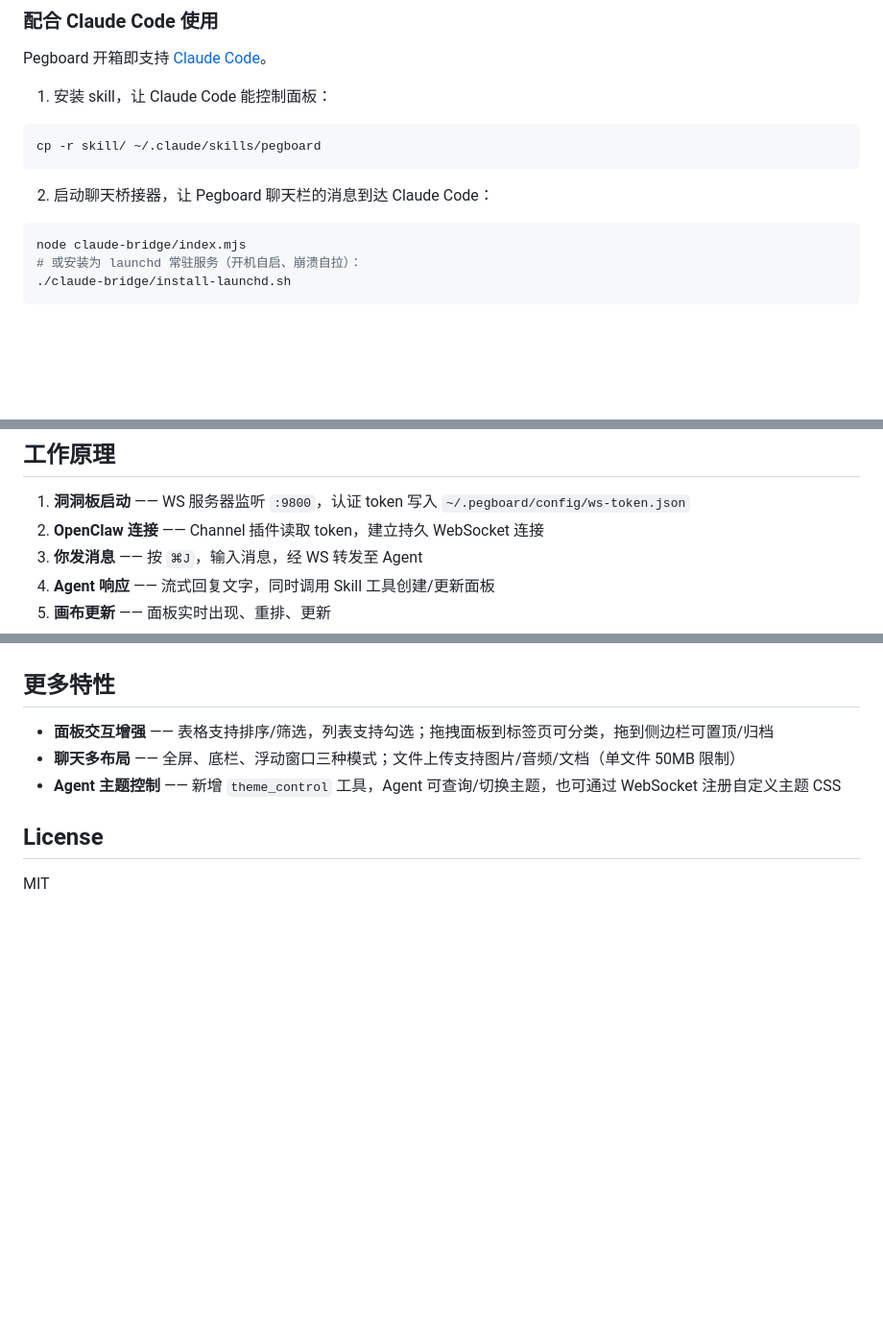
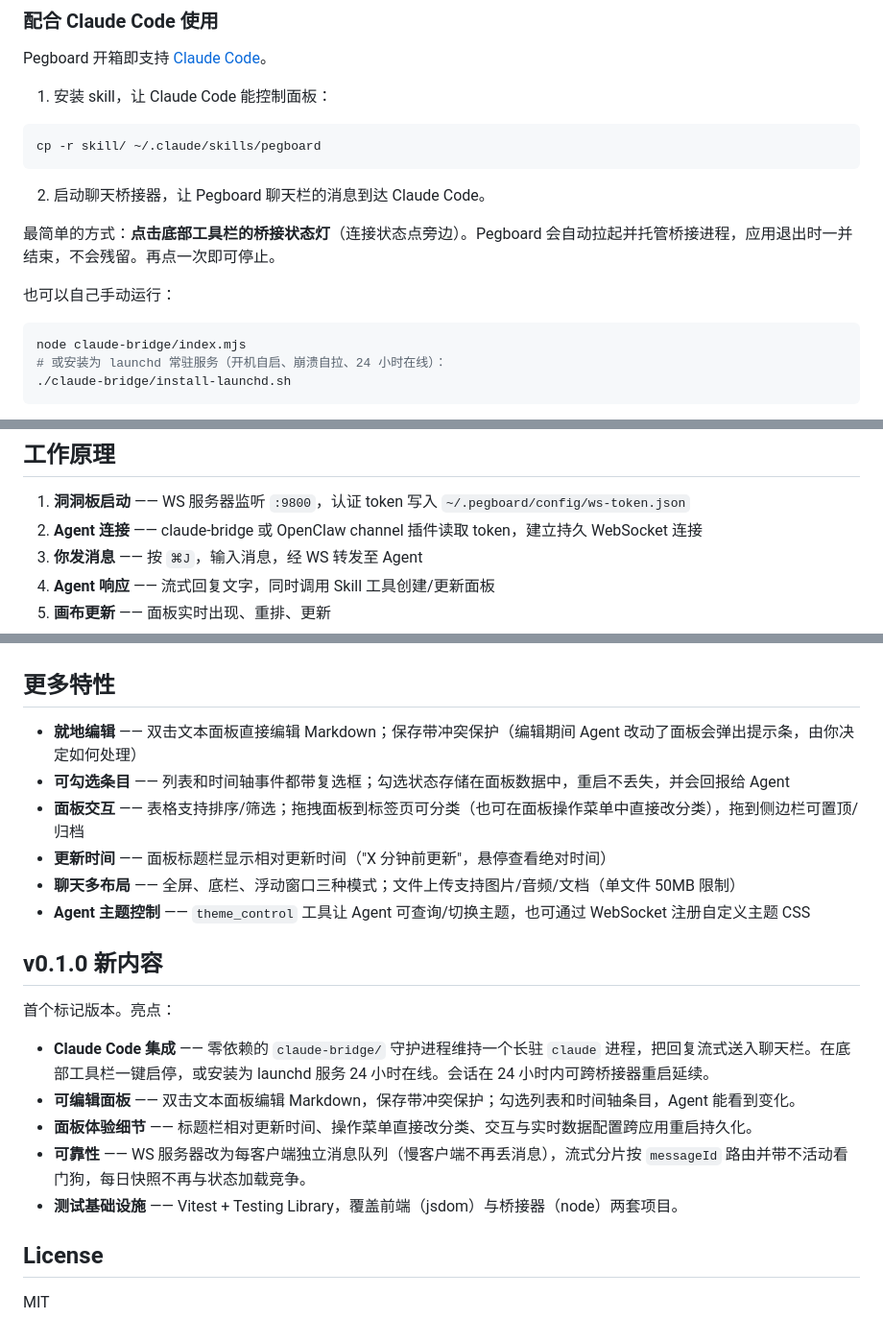
Before and after one commit to CopperG/pegboard, a Markdown page: README_zh.md, 3 parts joined by grey strips. Shown at 96% size. GitHub-like rendering; blank space fills up the shorter version.

````diff
--- a/README_zh.md
+++ b/README_zh.md
@@ -106,11 +108,15 @@ Pegboard 开箱即支持 [Claude Code](https://claude.com/claude-code)。
 cp -r skill/ ~/.claude/skills/pegboard
 ```
 
-2. 启动聊天桥接器，让 Pegboard 聊天栏的消息到达 Claude Code：
+2. 启动聊天桥接器，让 Pegboard 聊天栏的消息到达 Claude Code。
+
+最简单的方式：**点击底部工具栏的桥接状态灯**（连接状态点旁边）。Pegboard 会自动拉起并托管桥接进程，应用退出时一并结束，不会残留。再点一次即可停止。
+
+也可以自己手动运行：
 
 ```bash
 node claude-bridge/index.mjs
-# 或安装为 launchd 常驻服务（开机自启、崩溃自拉）：
+# 或安装为 launchd 常驻服务（开机自启、崩溃自拉、24 小时在线）：
 ./claude-bridge/install-launchd.sh
 ```
 
@@ -147,7 +153,7 @@ cp -r channel-adapter/ <openclaw-plugins-dir>/pegboard
 ## 工作原理
 
 1. **洞洞板启动** —— WS 服务器监听 `:9800`，认证 token 写入 `~/.pegboard/config/ws-token.json`
-2. **OpenClaw 连接** —— Channel 插件读取 token，建立持久 WebSocket 连接
+2. **Agent 连接** —— claude-bridge 或 OpenClaw channel 插件读取 token，建立持久 WebSocket 连接
 3. **你发消息** —— 按 `⌘J`，输入消息，经 WS 转发至 Agent
 4. **Agent 响应** —— 流式回复文字，同时调用 Skill 工具创建/更新面板
 5. **画布更新** —— 面板实时出现、重排、更新
@@ -169,9 +175,22 @@ cp -r channel-adapter/ <openclaw-plugins-dir>/pegboard
 
 ## 更多特性
 
-- **面板交互增强** —— 表格支持排序/筛选，列表支持勾选；拖拽面板到标签页可分类，拖到侧边栏可置顶/归档
+- **就地编辑** —— 双击文本面板直接编辑 Markdown；保存带冲突保护（编辑期间 Agent 改动了面板会弹出提示条，由你决定如何处理）
+- **可勾选条目** —— 列表和时间轴事件都带复选框；勾选状态存储在面板数据中，重启不丢失，并会回报给 Agent
+- **面板交互** —— 表格支持排序/筛选；拖拽面板到标签页可分类（也可在面板操作菜单中直接改分类），拖到侧边栏可置顶/归档
+- **更新时间** —— 面板标题栏显示相对更新时间（"X 分钟前更新"，悬停查看绝对时间）
 - **聊天多布局** —— 全屏、底栏、浮动窗口三种模式；文件上传支持图片/音频/文档（单文件 50MB 限制）
-- **Agent 主题控制** —— 新增 `theme_control` 工具，Agent 可查询/切换主题，也可通过 WebSocket 注册自定义主题 CSS
+- **Agent 主题控制** —— `theme_control` 工具让 Agent 可查询/切换主题，也可通过 WebSocket 注册自定义主题 CSS
+
+## v0.1.0 新内容
+
+首个标记版本。亮点：
+
+- **Claude Code 集成** —— 零依赖的 `claude-bridge/` 守护进程维持一个长驻 `claude` 进程，把回复流式送入聊天栏。在底部工具栏一键启停，或安装为 launchd 服务 24 小时在线。会话在 24 小时内可跨桥接器重启延续。
+- **可编辑面板** —— 双击文本面板编辑 Markdown，保存带冲突保护；勾选列表和时间轴条目，Agent 能看到变化。
+- **面板体验细节** —— 标题栏相对更新时间、操作菜单直接改分类、交互与实时数据配置跨应用重启持久化。
+- **可靠性** —— WS 服务器改为每客户端独立消息队列（慢客户端不再丢消息），流式分片按 `messageId` 路由并带不活动看门狗，每日快照不再与状态加载竞争。
+- **测试基础设施** —— Vitest + Testing Library，覆盖前端（jsdom）与桥接器（node）两套项目。
 
 ## License
 
````
Also changed, not shown: other parts of README_zh.md (+2 -0 lines), README.md (+24 -5 lines).
